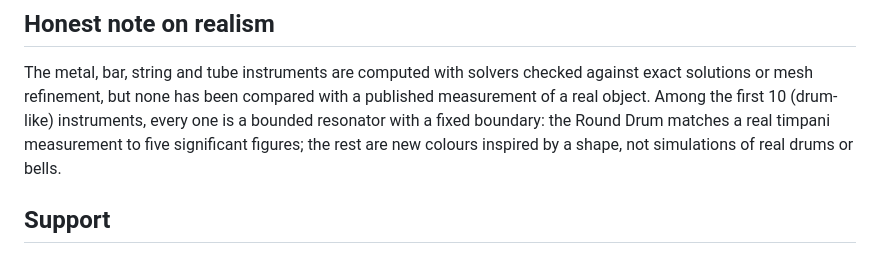
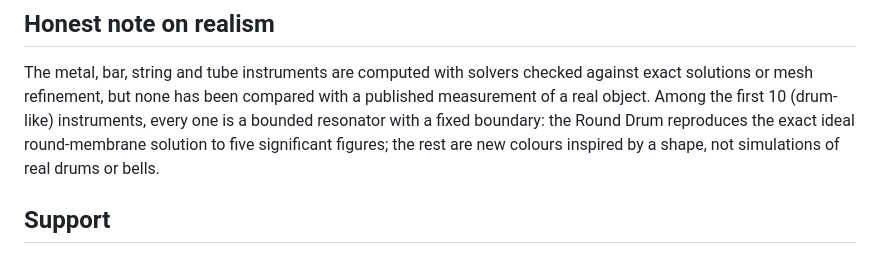
Before and after one commit to mirryou-maker/virtual-instruments-info, a Markdown page: plugin-guide.md, the part around the change. GitHub-like rendering.

```diff
--- a/plugin-guide.md
+++ b/plugin-guide.md
@@ -82,7 +82,7 @@ the [Android app guide](android-guide.html).
 The metal, bar, string and tube instruments are computed with solvers checked against exact solutions
 or mesh refinement, but none has been compared with a published measurement of a real object. Among the
 first 10 (drum-like) instruments, every one is a bounded resonator with a fixed boundary: the Round
-Drum matches a real timpani measurement to five significant figures; the rest are new colours inspired
+Drum reproduces the exact ideal round-membrane solution to five significant figures; the rest are new colours inspired
 by a shape, not simulations of real drums or bells.
 
 ## Support
```
